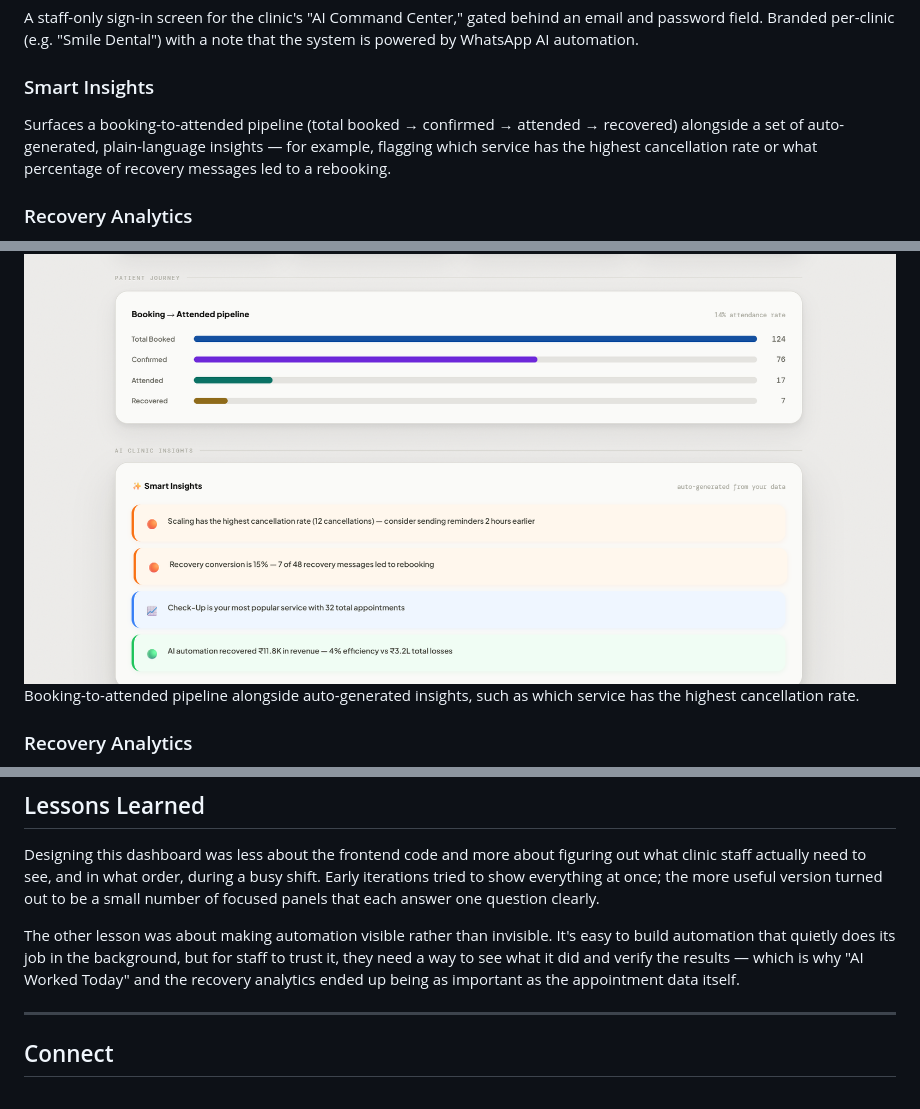
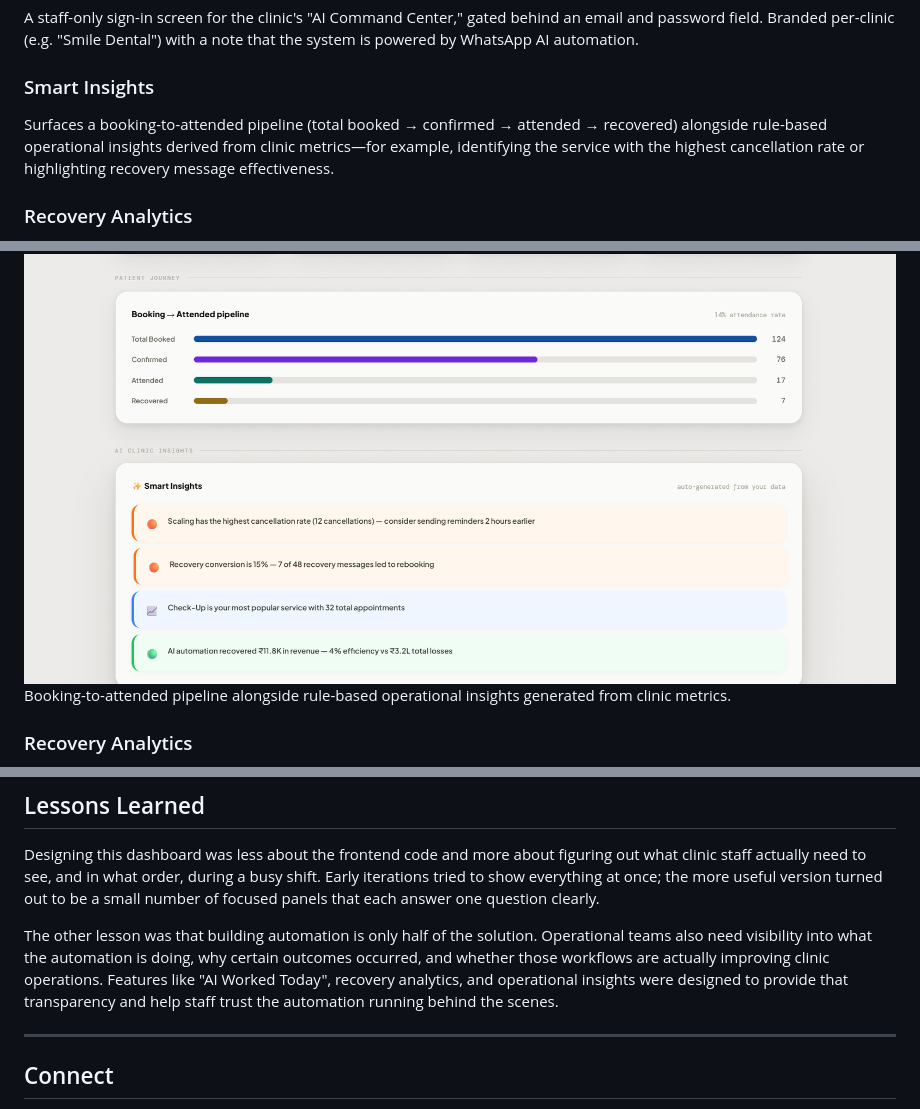
Before and after one commit to GDR-26/clinic-os-dashboard, a Markdown page: README.md, 3 parts joined by grey strips. GitHub-like rendering.

```diff
--- a/README.md
+++ b/README.md
@@ -55,7 +52,7 @@ The main landing screen. Shows a "Today at a Glance" summary — scheduled appoi
 A staff-only sign-in screen for the clinic's "AI Command Center," gated behind an email and password field. Branded per-clinic (e.g. "Smile Dental") with a note that the system is powered by WhatsApp AI automation.
 
 ### Smart Insights
-Surfaces a booking-to-attended pipeline (total booked → confirmed → attended → recovered) alongside a set of auto-generated, plain-language insights — for example, flagging which service has the highest cancellation rate or what percentage of recovery messages led to a rebooking.
+Surfaces a booking-to-attended pipeline (total booked → confirmed → attended → recovered) alongside rule-based operational insights derived from clinic metrics—for example, identifying the service with the highest cancellation rate or highlighting recovery message effectiveness.
 
 ### Recovery Analytics
 Breaks down revenue recovered for the current period, plus a "Revenue Leakage" panel splitting out money lost to cancellations, money lost to no-shows, and money recovered by the AI automation layer.
@@ -108,7 +108,7 @@ Staff-only sign-in for the clinic's AI Command Center.
 
 ### Smart Insights
 ![Smart Insights](screenshots/smart-insights.png)
-Booking-to-attended pipeline alongside auto-generated insights, such as which service has the highest cancellation rate.
+Booking-to-attended pipeline alongside rule-based operational insights generated from clinic metrics.
 
 ### Recovery Analytics
 ![Recovery Analytics](screenshots/recovery-analytics.png)
@@ -124,7 +124,7 @@ A daily automation activity log ("AI Worked Today") paired with today's live sch
 
 Designing this dashboard was less about the frontend code and more about figuring out what clinic staff actually need to see, and in what order, during a busy shift. Early iterations tried to show everything at once; the more useful version turned out to be a small number of focused panels that each answer one question clearly.
 
-The other lesson was about making automation visible rather than invisible. It's easy to build automation that quietly does its job in the background, but for staff to trust it, they need a way to see what it did and verify the results — which is why "AI Worked Today" and the recovery analytics ended up being as important as the appointment data itself.
+The other lesson was that building automation is only half of the solution. Operational teams also need visibility into what the automation is doing, why certain outcomes occurred, and whether those workflows are actually improving clinic operations. Features like "AI Worked Today", recovery analytics, and operational insights were designed to provide that transparency and help staff trust the automation running behind the scenes.
 
 ---
 
```
Also changed, not shown: other parts of README.md (+8 -8 lines).
